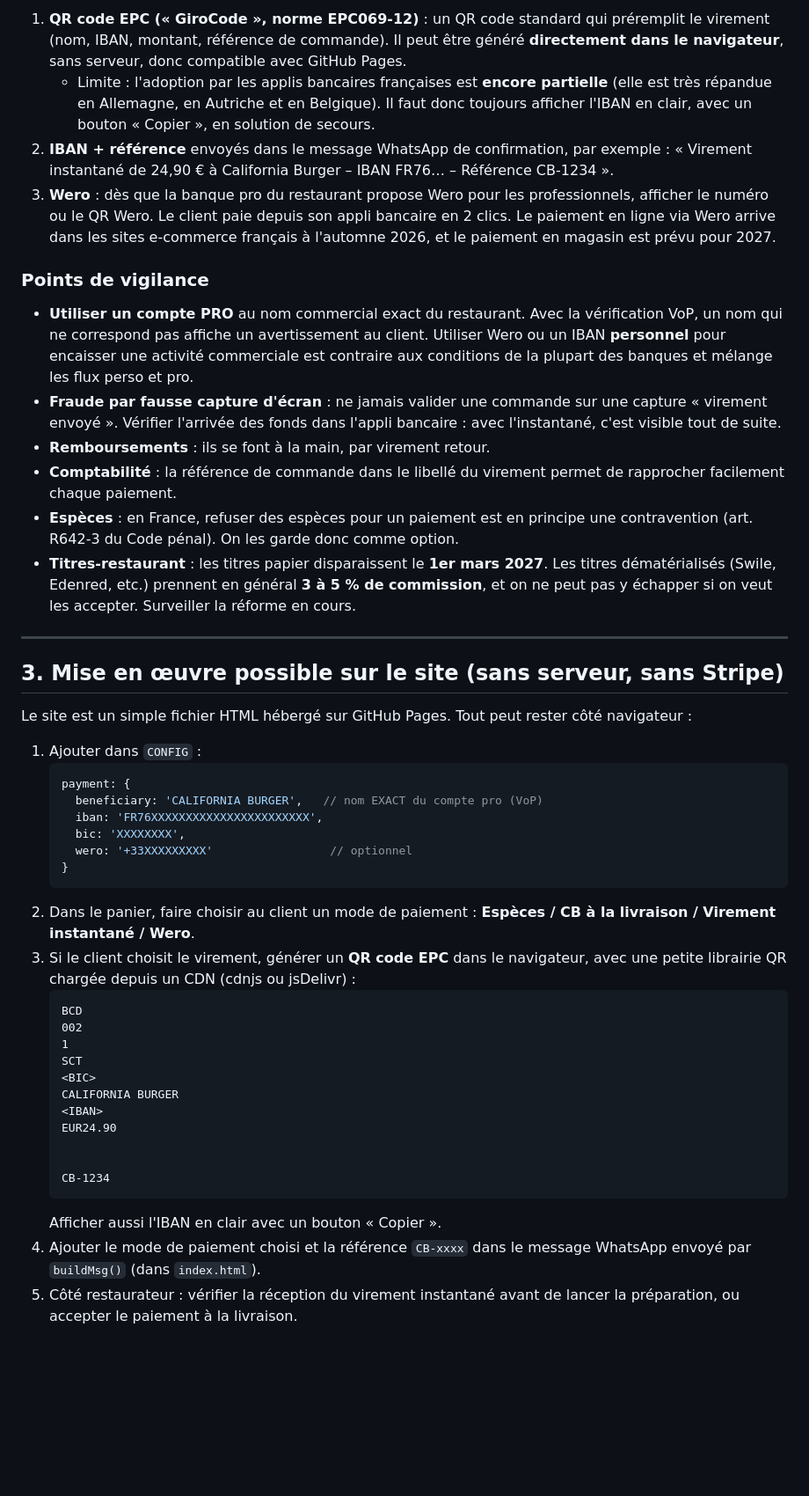
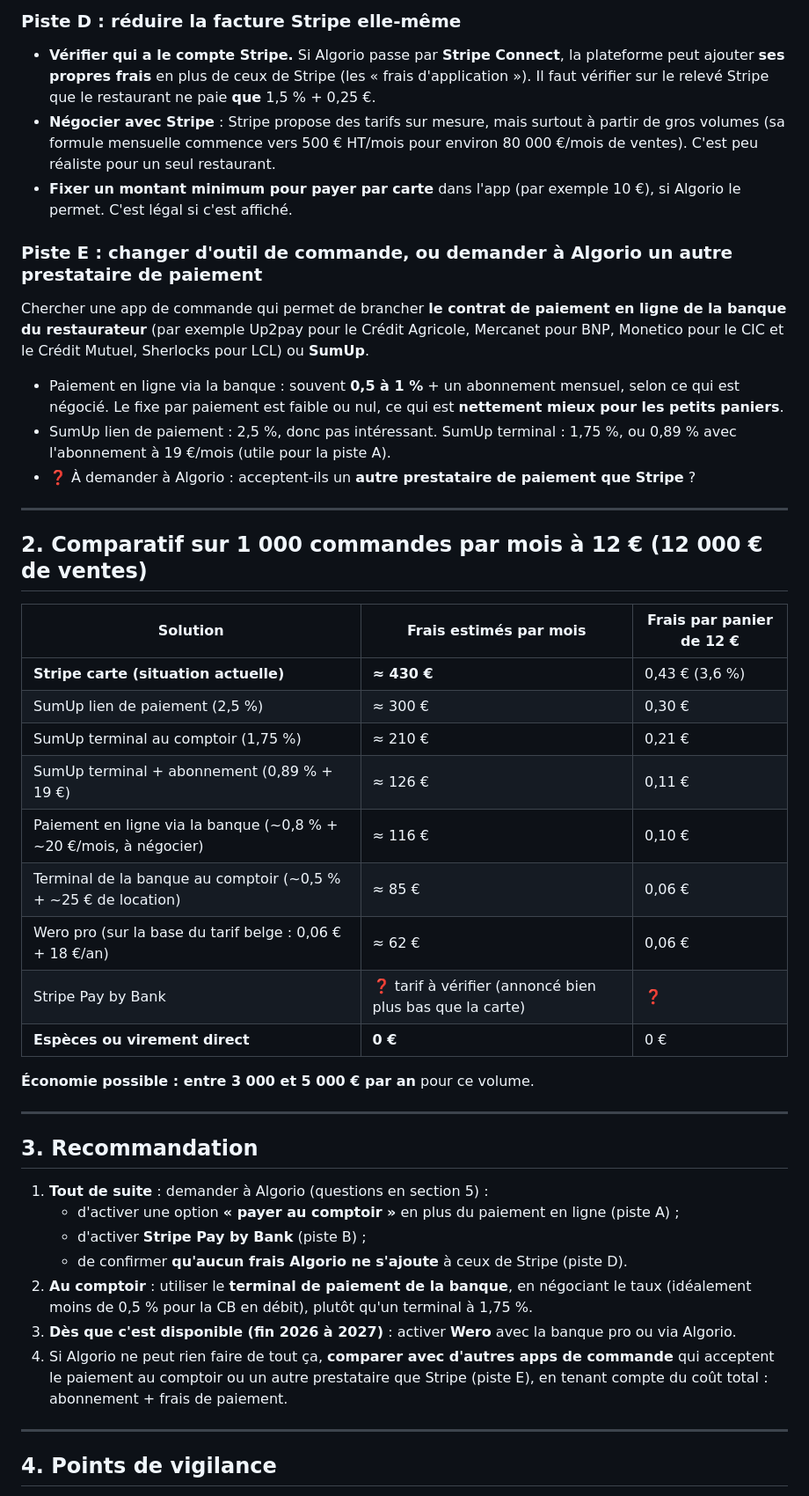
Before and after one commit to tar5950/california-burger, a Markdown page: docs/PAIEMENTS-DIRECTS.md, the part around one of its changes. Shown at 88% size. Drawn GitHub-style; blank space fills up the shorter version.

Commit message:
Docs : recherche recentrée sur les frais Stripe des commandes Algorio
Co-Authored-By: Claude Opus 5.5 <noreply@anthropic.com>
Claude-Session: https://claude.ai/code/session_01Ctn2vTuovZW98dAGcgLiLY

````diff
--- a/docs/PAIEMENTS-DIRECTS.md
+++ b/docs/PAIEMENTS-DIRECTS.md
@@ -59,48 +56,46 @@ Soit **jusqu'à environ 4 500 € par an** d'économie par rapport à Stripe.
 
-1. **QR code EPC (« GiroCode », norme EPC069-12)** : un QR code standard qui préremplit le virement (nom, IBAN, montant, référence de commande). Il peut être généré **directement dans le navigateur**, sans serveur, donc compatible avec GitHub Pages.
-   - Limite : l'adoption par les applis bancaires françaises est **encore partielle** (elle est très répandue en Allemagne, en Autriche et en Belgique). Il faut donc toujours afficher l'IBAN en clair, avec un bouton « Copier », en solution de secours.
-2. **IBAN + référence** envoyés dans le message WhatsApp de confirmation, par exemple : « Virement instantané de 24,90 € à California Burger – IBAN FR76… – Référence CB-1234 ».
-3. **Wero** : dès que la banque pro du restaurant propose Wero pour les professionnels, afficher le numéro ou le QR Wero. Le client paie depuis son appli bancaire en 2 clics. Le paiement en ligne via Wero arrive dans les sites e-commerce français à l'automne 2026, et le paiement en magasin est prévu pour 2027.
+### Piste D : réduire la facture Stripe elle-même
+- **Vérifier qui a le compte Stripe.** Si Algorio passe par **Stripe Connect**, la plateforme peut ajouter **ses propres frais** en plus de ceux de Stripe (les « frais d'application »). Il faut vérifier sur le relevé Stripe que le restaurant ne paie **que** 1,5 % + 0,25 €.
+- **Négocier avec Stripe** : Stripe propose des tarifs sur mesure, mais surtout à partir de gros volumes (sa formule mensuelle commence vers 500 € HT/mois pour environ 80 000 €/mois de ventes). C'est peu réaliste pour un seul restaurant.
+- **Fixer un montant minimum pour payer par carte** dans l'app (par exemple 10 €), si Algorio le permet. C'est légal si c'est affiché.
 
-### Points de vigilance
-
-- **Utiliser un compte PRO** au nom commercial exact du restaurant. Avec la vérification VoP, un nom qui ne correspond pas affiche un avertissement au client. Utiliser Wero ou un IBAN **personnel** pour encaisser une activité commerciale est contraire aux conditions de la plupart des banques et mélange les flux perso et pro.
-- **Fraude par fausse capture d'écran** : ne jamais valider une commande sur une capture « virement envoyé ». Vérifier l'arrivée des fonds dans l'appli bancaire : avec l'instantané, c'est visible tout de suite.
-- **Remboursements** : ils se font à la main, par virement retour.
-- **Comptabilité** : la référence de commande dans le libellé du virement permet de rapprocher facilement chaque paiement.
-- **Espèces** : en France, refuser des espèces pour un paiement est en principe une contravention (art. R642-3 du Code pénal). On les garde donc comme option.
-- **Titres-restaurant** : les titres papier disparaissent le **1er mars 2027**. Les titres dématérialisés (Swile, Edenred, etc.) prennent en général **3 à 5 % de commission**, et on ne peut pas y échapper si on veut les accepter. Surveiller la réforme en cours.
+### Piste E : changer d'outil de commande, ou demander à Algorio un autre prestataire de paiement
+Chercher une app de commande qui permet de brancher **le contrat de paiement en ligne de la banque du restaurateur** (par exemple Up2pay pour le Crédit Agricole, Mercanet pour BNP, Monetico pour le CIC et le Crédit Mutuel, Sherlocks pour LCL) ou **SumUp**.
+- Paiement en ligne via la banque : souvent **0,5 à 1 %** + un abonnement mensuel, selon ce qui est négocié. Le fixe par paiement est faible ou nul, ce qui est **nettement mieux pour les petits paniers**.
+- SumUp lien de paiement : 2,5 %, donc pas intéressant. SumUp terminal : 1,75 %, ou 0,89 % avec l'abonnement à 19 €/mois (utile pour la piste A).
+- ❓ À demander à Algorio : acceptent-ils un **autre prestataire de paiement que Stripe** ?
 
 ---
 
-## 3. Mise en œuvre possible sur le site (sans serveur, sans Stripe)
+## 2. Comparatif sur 1 000 commandes par mois à 12 € (12 000 € de ventes)
 
-Le site est un simple fichier HTML hébergé sur GitHub Pages. Tout peut rester côté navigateur :
+| Solution | Frais estimés par mois | Frais par panier de 12 € |
+|---|---|---|
+| **Stripe carte (situation actuelle)** | **≈ 430 €** | 0,43 € (3,6 %) |
+| SumUp lien de paiement (2,5 %) | ≈ 300 € | 0,30 € |
+| SumUp terminal au comptoir (1,75 %) | ≈ 210 € | 0,21 € |
+| SumUp terminal + abonnement (0,89 % + 19 €) | ≈ 126 € | 0,11 € |
+| Paiement en ligne via la banque (~0,8 % + ~20 €/mois, à négocier) | ≈ 116 € | 0,10 € |
+| Terminal de la banque au comptoir (~0,5 % + ~25 € de location) | ≈ 85 € | 0,06 € |
+| Wero pro (sur la base du tarif belge : 0,06 € + 18 €/an) | ≈ 62 € | 0,06 € |
+| Stripe Pay by Bank | ❓ tarif à vérifier (annoncé bien plus bas que la carte) | ❓ |
+| **Espèces ou virement direct** | **0 €** | 0 € |
 
-1. Ajouter dans `CONFIG` :
-   ```js
-   payment: {
-     beneficiary: 'CALIFORNIA BURGER',   // nom EXACT du compte pro (VoP)
-     iban: 'FR76XXXXXXXXXXXXXXXXXXXXXXX',
-     bic: 'XXXXXXXX',
-     wero: '+33XXXXXXXXX'                 // optionnel
-   }
-   ```
-2. Dans le panier, faire choisir au client un mode de paiement : **Espèces / CB à la livraison / Virement instantané / Wero**.
-3. Si le client choisit le virement, générer un **QR code EPC** dans le navigateur, avec une petite librairie QR chargée depuis un CDN (cdnjs ou jsDelivr) :
-   ```
-   BCD
-   002
-   1
-   SCT
-   <BIC>
-   CALIFORNIA BURGER
-   <IBAN>
-   EUR24.90
+**Économie possible : entre 3 000 et 5 000 € par an** pour ce volume.
 
+---
 
-   CB-1234
-   ```
-   Afficher aussi l'IBAN en clair avec un bouton « Copier ».
-4. Ajouter le mode de paiement choisi et la référence `CB-xxxx` dans le message WhatsApp envoyé par `buildMsg()` (dans `index.html`).
-5. Côté restaurateur : vérifier la réception du virement instantané avant de lancer la préparation, ou accepter le paiement à la livraison.
+## 3. Recommandation
+
+1. **Tout de suite** : demander à Algorio (questions en section 5) :
+   - d'activer une option **« payer au comptoir »** en plus du paiement en ligne (piste A) ;
+   - d'activer **Stripe Pay by Bank** (piste B) ;
+   - de confirmer **qu'aucun frais Algorio ne s'ajoute** à ceux de Stripe (piste D).
+2. **Au comptoir** : utiliser le **terminal de paiement de la banque**, en négociant le taux (idéalement moins de 0,5 % pour la CB en débit), plutôt qu'un terminal à 1,75 %.
+3. **Dès que c'est disponible (fin 2026 à 2027)** : activer **Wero** avec la banque pro ou via Algorio.
+4. Si Algorio ne peut rien faire de tout ça, **comparer avec d'autres apps de commande** qui acceptent le paiement au comptoir ou un autre prestataire que Stripe (piste E), en tenant compte du coût total : abonnement + frais de paiement.
+
+---
+
+## 4. Points de vigilance
+
````
Also changed, not shown: other parts of docs/PAIEMENTS-DIRECTS.md (+66 -57 lines).
